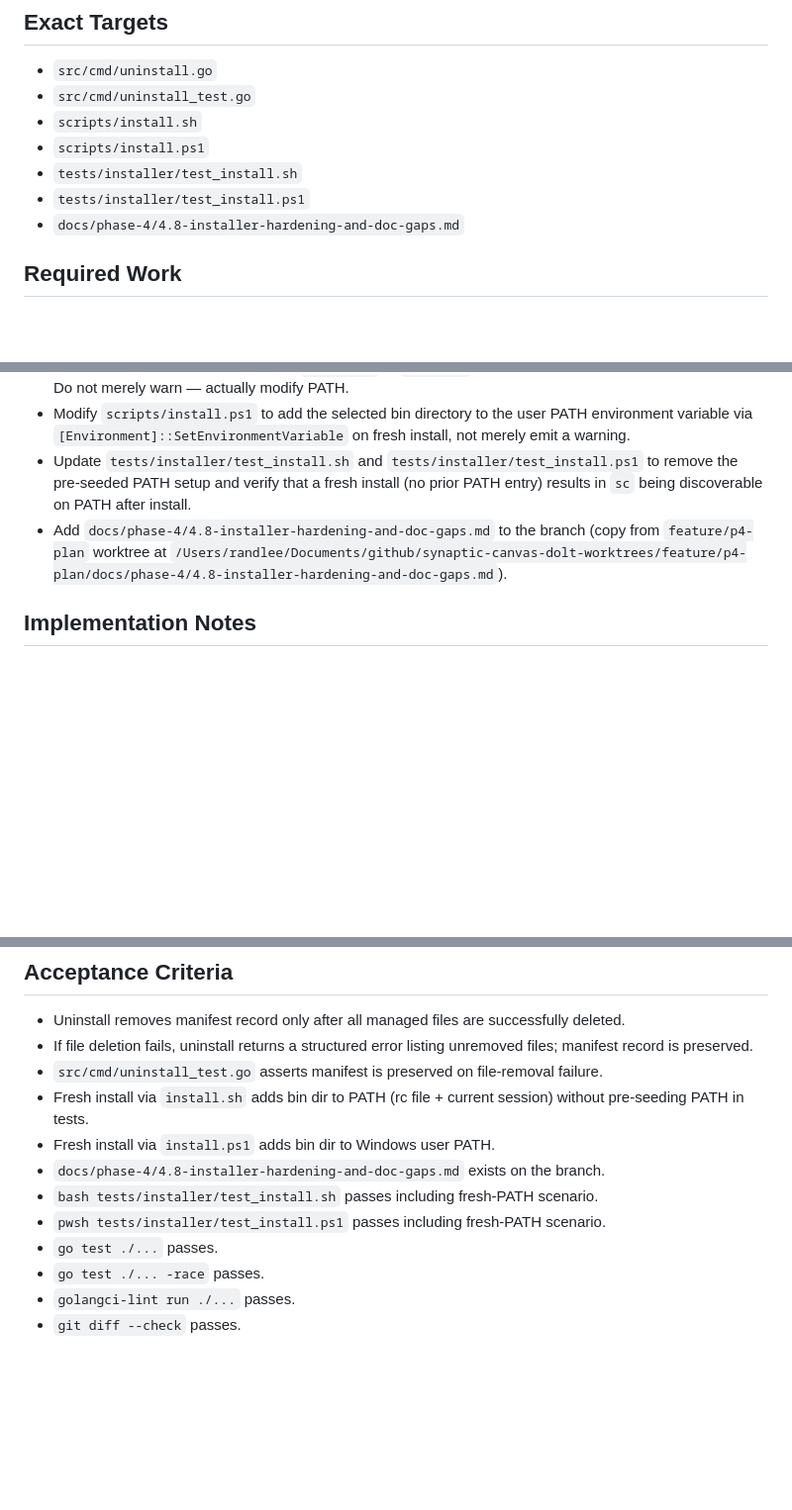
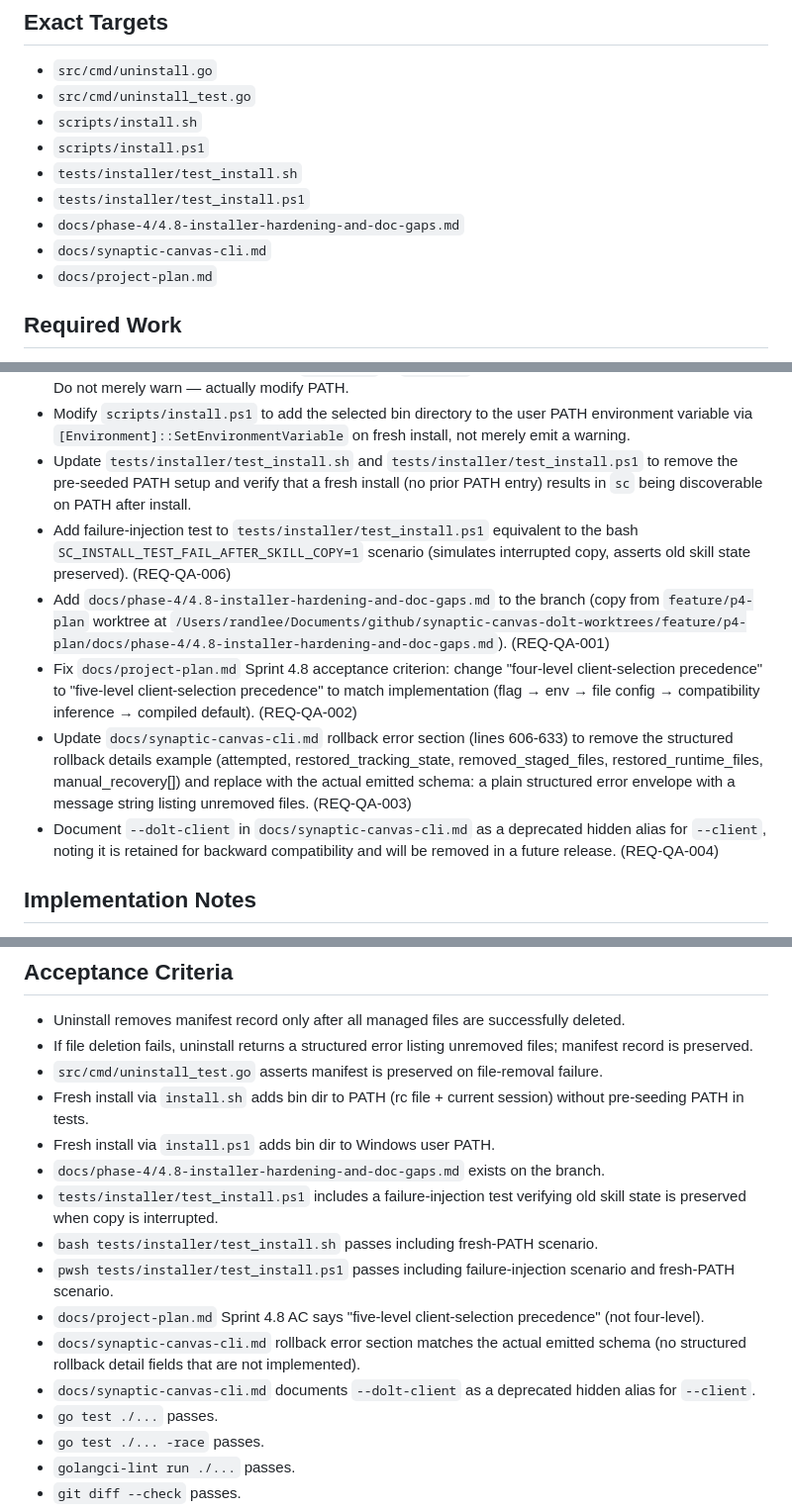
Before and after one commit to randlee/synaptic-canvas-dolt, a Markdown page: docs/phase-4/4.9-uninstall-atomicity-and-installer-path-hardening.md, 3 parts joined by grey strips. Shown at 99% size. GitHub-like rendering; blank space fills up the shorter version.

Commit message:
Expand Sprint 4.9 scope with integration QA doc/test fixes
Add REQ-QA-002/003/004/006 to Sprint 4.9:
- ps1 failure-injection test (REQ-QA-006)
- five-level client-selection fix in project-plan.md (REQ-QA-002)
- rollback error schema correction in cli.md (REQ-QA-003)
- --dolt-client deprecated alias documentation (REQ-QA-004)

Co-Authored-By: Claude Sonnet 4.6 <noreply@anthropic.com>

```diff
--- a/docs/phase-4/4.9-uninstall-atomicity-and-installer-path-hardening.md
+++ b/docs/phase-4/4.9-uninstall-atomicity-and-installer-path-hardening.md
@@ -34,6 +34,8 @@ target: integrate/phase-4
 - `tests/installer/test_install.sh`
 - `tests/installer/test_install.ps1`
 - `docs/phase-4/4.8-installer-hardening-and-doc-gaps.md`
+- `docs/synaptic-canvas-cli.md`
+- `docs/project-plan.md`
 
 ## Required Work
 
@@ -42,7 +44,11 @@ target: integrate/phase-4
 - Modify `scripts/install.sh` to add the selected bin directory to `$PATH` for the current shell session and append the appropriate export line to `~/.bashrc` or `~/.zshrc` on fresh install (detect which shell is active). Do not merely warn — actually modify PATH.
 - Modify `scripts/install.ps1` to add the selected bin directory to the user PATH environment variable via `[Environment]::SetEnvironmentVariable` on fresh install, not merely emit a warning.
 - Update `tests/installer/test_install.sh` and `tests/installer/test_install.ps1` to remove the pre-seeded PATH setup and verify that a fresh install (no prior PATH entry) results in `sc` being discoverable on PATH after install.
-- Add `docs/phase-4/4.8-installer-hardening-and-doc-gaps.md` to the branch (copy from `feature/p4-plan` worktree at `/Users/randlee/Documents/github/synaptic-canvas-dolt-worktrees/feature/p4-plan/docs/phase-4/4.8-installer-hardening-and-doc-gaps.md`).
+- Add failure-injection test to `tests/installer/test_install.ps1` equivalent to the bash `SC_INSTALL_TEST_FAIL_AFTER_SKILL_COPY=1` scenario (simulates interrupted copy, asserts old skill state preserved). (REQ-QA-006)
+- Add `docs/phase-4/4.8-installer-hardening-and-doc-gaps.md` to the branch (copy from `feature/p4-plan` worktree at `/Users/randlee/Documents/github/synaptic-canvas-dolt-worktrees/feature/p4-plan/docs/phase-4/4.8-installer-hardening-and-doc-gaps.md`). (REQ-QA-001)
+- Fix `docs/project-plan.md` Sprint 4.8 acceptance criterion: change "four-level client-selection precedence" to "five-level client-selection precedence" to match implementation (flag → env → file config → compatibility inference → compiled default). (REQ-QA-002)
+- Update `docs/synaptic-canvas-cli.md` rollback error section (lines 606-633) to remove the structured rollback details example (attempted, restored_tracking_state, removed_staged_files, restored_runtime_files, manual_recovery[]) and replace with the actual emitted schema: a plain structured error envelope with a message string listing unremoved files. (REQ-QA-003)
+- Document `--dolt-client` in `docs/synaptic-canvas-cli.md` as a deprecated hidden alias for `--client`, noting it is retained for backward compatibility and will be removed in a future release. (REQ-QA-004)
 
 ## Implementation Notes
 
@@ -64,8 +70,12 @@ target: integrate/phase-4
 - Fresh install via `install.sh` adds bin dir to PATH (rc file + current session) without pre-seeding PATH in tests.
 - Fresh install via `install.ps1` adds bin dir to Windows user PATH.
 - `docs/phase-4/4.8-installer-hardening-and-doc-gaps.md` exists on the branch.
+- `tests/installer/test_install.ps1` includes a failure-injection test verifying old skill state is preserved when copy is interrupted.
 - `bash tests/installer/test_install.sh` passes including fresh-PATH scenario.
-- `pwsh tests/installer/test_install.ps1` passes including fresh-PATH scenario.
+- `pwsh tests/installer/test_install.ps1` passes including failure-injection scenario and fresh-PATH scenario.
+- `docs/project-plan.md` Sprint 4.8 AC says "five-level client-selection precedence" (not four-level).
+- `docs/synaptic-canvas-cli.md` rollback error section matches the actual emitted schema (no structured rollback detail fields that are not implemented).
+- `docs/synaptic-canvas-cli.md` documents `--dolt-client` as a deprecated hidden alias for `--client`.
 - `go test ./...` passes.
 - `go test ./... -race` passes.
 - `golangci-lint run ./...` passes.
```
